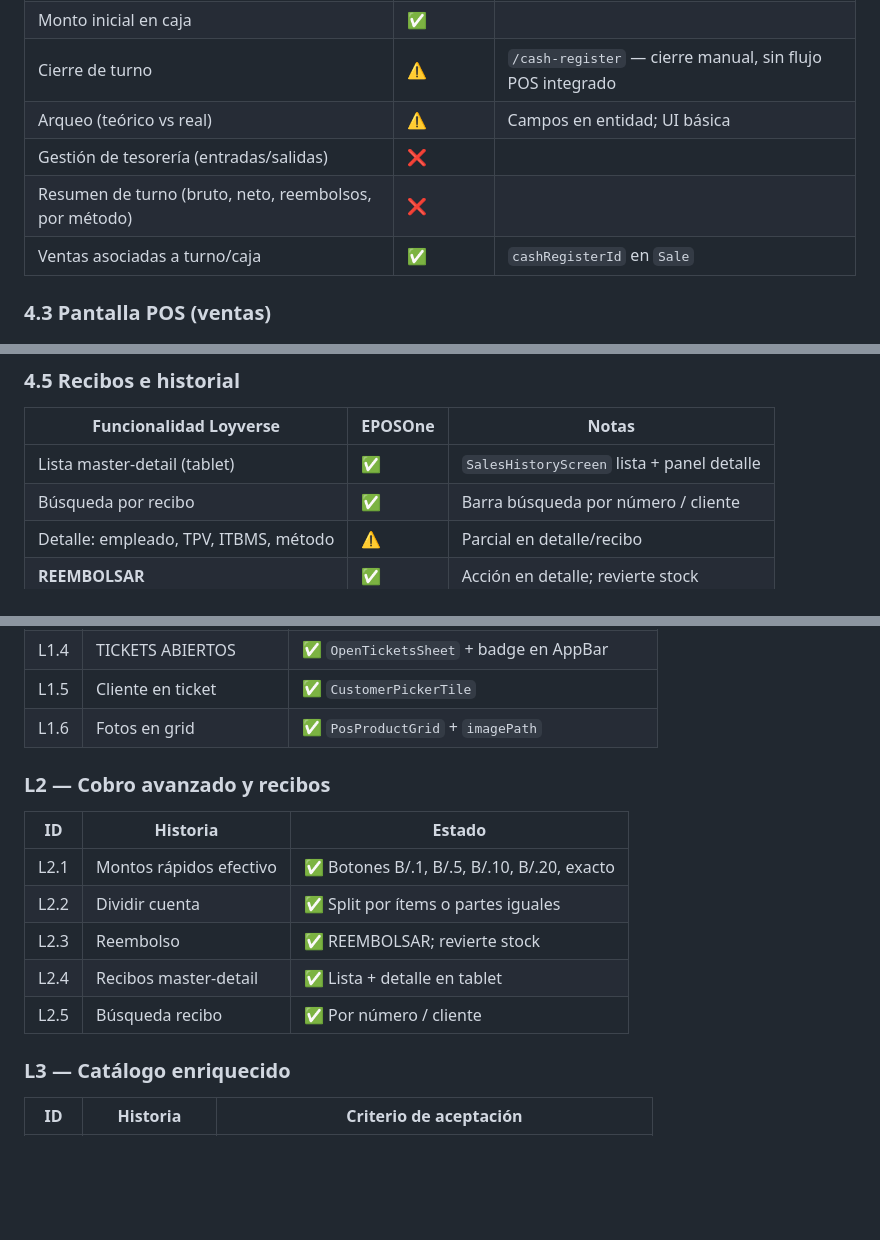
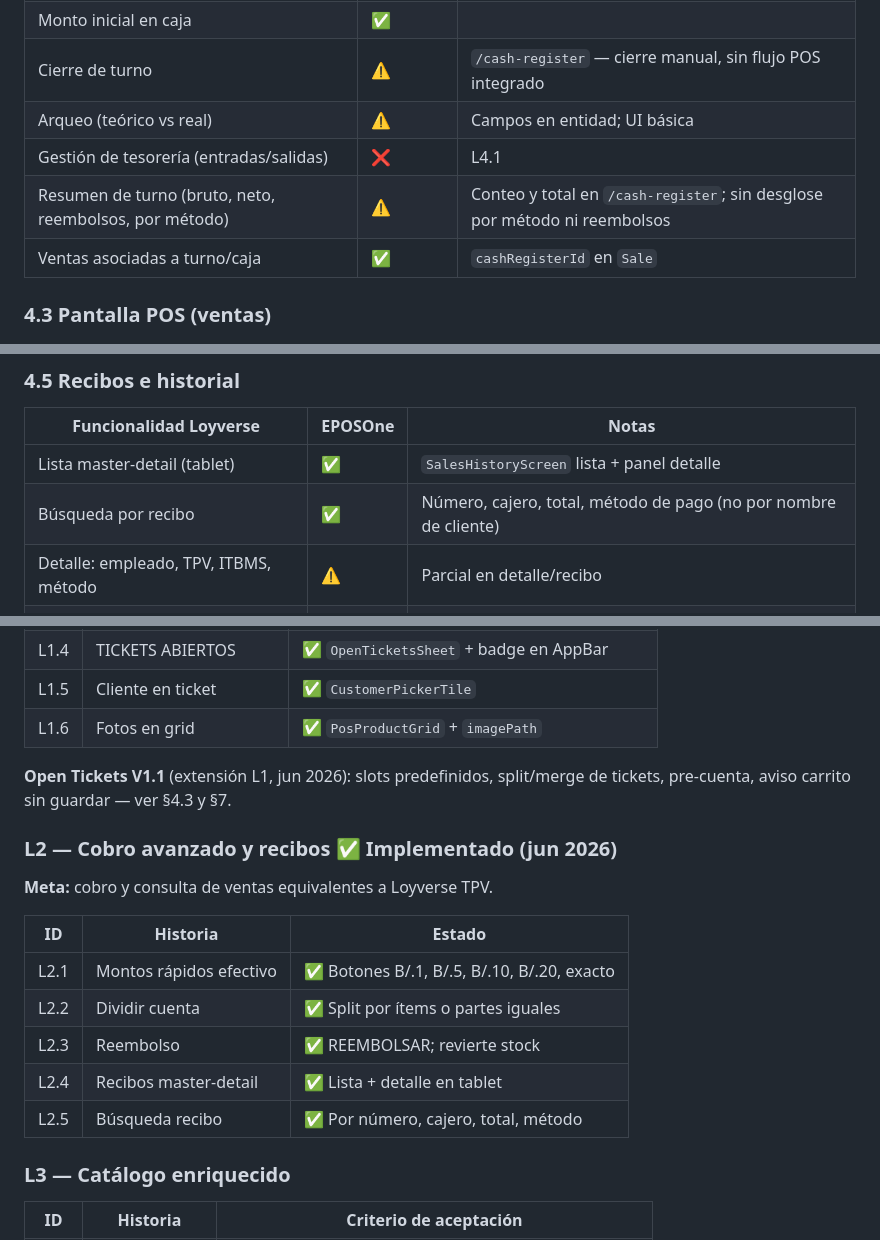
Before and after one commit to shidalgo0925/EPosOne, a Markdown page: EPOSONE_vs_LOYVERSE.md, 3 parts joined by grey strips. Rendered like a GitHub page; blank space fills up the shorter version.

```diff
--- a/EPOSONE_vs_LOYVERSE.md
+++ b/EPOSONE_vs_LOYVERSE.md
@@ -67,8 +68,8 @@ Leyenda: ✅ Implementado · ⚠️ Parcial · ❌ No implementado · 🔮 Roadm
 | Monto inicial en caja | ✅ | |
 | Cierre de turno | ⚠️ | `/cash-register` — cierre manual, sin flujo POS integrado |
 | Arqueo (teórico vs real) | ⚠️ | Campos en entidad; UI básica |
-| Gestión de tesorería (entradas/salidas) | ❌ | |
-| Resumen de turno (bruto, neto, reembolsos, por método) | ❌ | |
+| Gestión de tesorería (entradas/salidas) | ❌ | L4.1 |
+| Resumen de turno (bruto, neto, reembolsos, por método) | ⚠️ | Conteo y total en `/cash-register`; sin desglose por método ni reembolsos |
 | Ventas asociadas a turno/caja | ✅ | `cashRegisterId` en `Sale` |
 
 ### 4.3 Pantalla POS (ventas)
@@ -112,7 +113,7 @@ Leyenda: ✅ Implementado · ⚠️ Parcial · ❌ No implementado · 🔮 Roadm
 | Funcionalidad Loyverse | EPOSOne | Notas |
 |------------------------|---------|-------|
 | Lista master-detail (tablet) | ✅ | `SalesHistoryScreen` lista + panel detalle |
-| Búsqueda por recibo | ✅ | Barra búsqueda por número / cliente |
+| Búsqueda por recibo | ✅ | Número, cajero, total, método de pago (no por nombre de cliente) |
 | Detalle: empleado, TPV, ITBMS, método | ⚠️ | Parcial en detalle/recibo |
 | **REEMBOLSAR** | ✅ | Acción en detalle; revierte stock |
 | Recibo visual post-venta | ✅ | `/receipt/:id` |
@@ -207,7 +209,11 @@ Prioridad sugerida para acercarse al TPV Loyverse sin bloquear FE Panamá.
 | L1.5 | Cliente en ticket | ✅ `CustomerPickerTile` |
 | L1.6 | Fotos en grid | ✅ `PosProductGrid` + `imagePath` |
 
-### L2 — Cobro avanzado y recibos
+**Open Tickets V1.1** (extensión L1, jun 2026): slots predefinidos, split/merge de tickets, pre-cuenta, aviso carrito sin guardar — ver §4.3 y §7.
+
+### L2 — Cobro avanzado y recibos ✅ Implementado (jun 2026)
+
+**Meta:** cobro y consulta de ventas equivalentes a Loyverse TPV.
 
 | ID | Historia | Estado |
 |----|----------|--------|
@@ -215,7 +221,7 @@ Prioridad sugerida para acercarse al TPV Loyverse sin bloquear FE Panamá.
 | L2.2 | Dividir cuenta | ✅ Split por ítems o partes iguales |
 | L2.3 | Reembolso | ✅ REEMBOLSAR; revierte stock |
 | L2.4 | Recibos master-detail | ✅ Lista + detalle en tablet |
-| L2.5 | Búsqueda recibo | ✅ Por número / cliente |
+| L2.5 | Búsqueda recibo | ✅ Por número, cajero, total, método |
 
 ### L3 — Catálogo enriquecido
 
```
Also changed, not shown: other parts of EPOSONE_vs_LOYVERSE.md (+42 -17 lines), EPOSONE_MASTER_PLAN_V2.md (added, +539 -0 lines).
